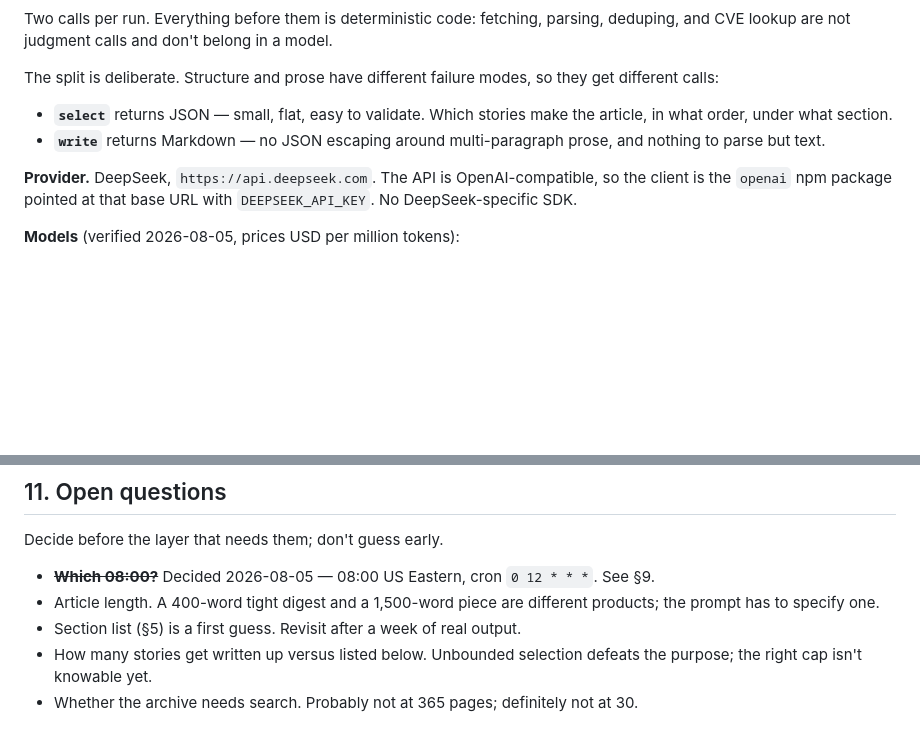
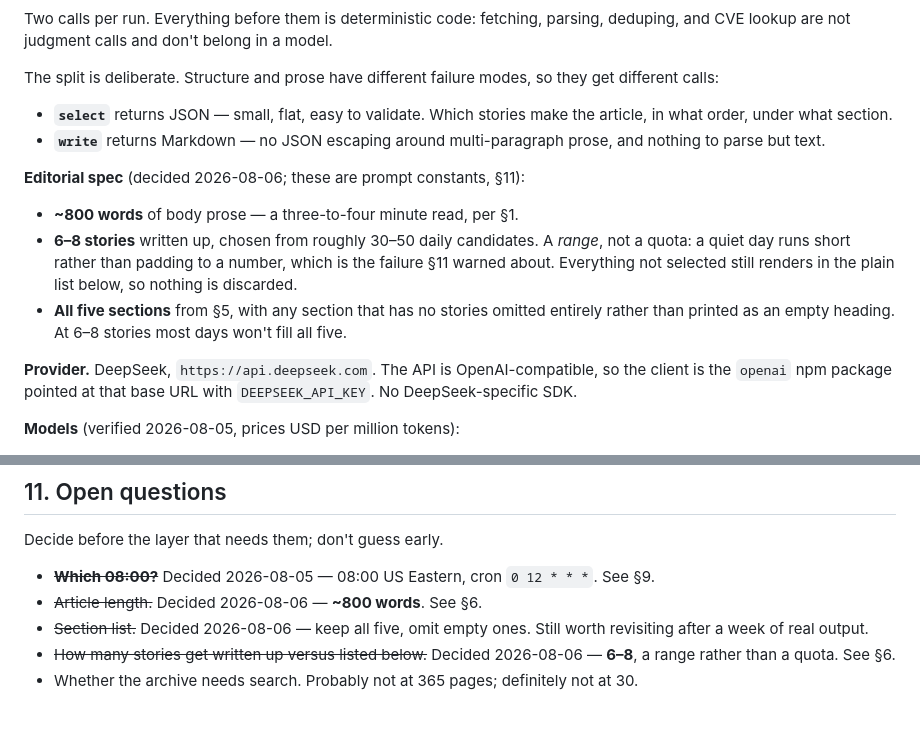
Before and after one commit to AGS-cyber/daily-security-news, a Markdown page: docs/design.md, 2 parts joined by grey strips. Drawn GitHub-style; blank space fills up the shorter version.

Commit message:
Close the three §11 questions layer 3 needs
Article length, story cap, and the section list all had to be settled before
the select/write prompts could be written — they are prompt constants, and a
prompt cannot hedge between a 400-word digest and a 1,500-word piece.

- ~800 words of body prose: a three-to-four minute read, which is what §1's
  "reads it start to finish in a few minutes" actually describes.
- 6-8 stories written up, from roughly 30-50 daily candidates (measured from
  today's edition: 15 items under 24h, 39 in the 1-2 day band). Deliberately a
  range and not a fixed number, so a quiet day runs short instead of padding to
  hit a quota — the failure §11 flagged. Everything unselected still renders in
  the list below, so nothing is discarded.
- All five sections kept, with empty ones omitted rather than printed as bare
  headings. §11 asked to revisit after a week of real output rather than guess
  twice; at 6-8 stories most days won't fill all five.

Recorded in §6 as an Editorial spec block, next to the LLM usage they govern.
Claude-Session: https://claude.ai/code/session_012muWmvWWLPRjTkqNeaJcmc

```diff
--- a/docs/design.md
+++ b/docs/design.md
@@ -191,6 +191,17 @@ they get different calls:
 - **`write`** returns Markdown — no JSON escaping around multi-paragraph
   prose, and nothing to parse but text.
 
+**Editorial spec** (decided 2026-08-06; these are prompt constants, §11):
+
+- **~800 words** of body prose — a three-to-four minute read, per §1.
+- **6–8 stories** written up, chosen from roughly 30–50 daily candidates. A
+  *range*, not a quota: a quiet day runs short rather than padding to a
+  number, which is the failure §11 warned about. Everything not selected
+  still renders in the plain list below, so nothing is discarded.
+- **All five sections** from §5, with any section that has no stories omitted
+  entirely rather than printed as an empty heading. At 6–8 stories most days
+  won't fill all five.
+
 **Provider.** DeepSeek, `https://api.deepseek.com`. The API is
 OpenAI-compatible, so the client is the `openai` npm package pointed at that
 base URL with `DEEPSEEK_API_KEY`. No DeepSeek-specific SDK.
@@ -355,10 +366,10 @@ Decide before the layer that needs them; don't guess early.
 
 - ~~**Which 08:00?**~~ Decided 2026-08-05 — 08:00 US Eastern, cron
   `0 12 * * *`. See §9.
-- Article length. A 400-word tight digest and a 1,500-word piece are
-  different products; the prompt has to specify one.
-- Section list (§5) is a first guess. Revisit after a week of real output.
-- How many stories get written up versus listed below. Unbounded selection
-  defeats the purpose; the right cap isn't knowable yet.
+- ~~Article length.~~ Decided 2026-08-06 — **~800 words**. See §6.
+- ~~Section list.~~ Decided 2026-08-06 — keep all five, omit empty ones.
+  Still worth revisiting after a week of real output.
+- ~~How many stories get written up versus listed below.~~ Decided
+  2026-08-06 — **6–8**, a range rather than a quota. See §6.
 - Whether the archive needs search. Probably not at 365 pages; definitely not
   at 30.
```
